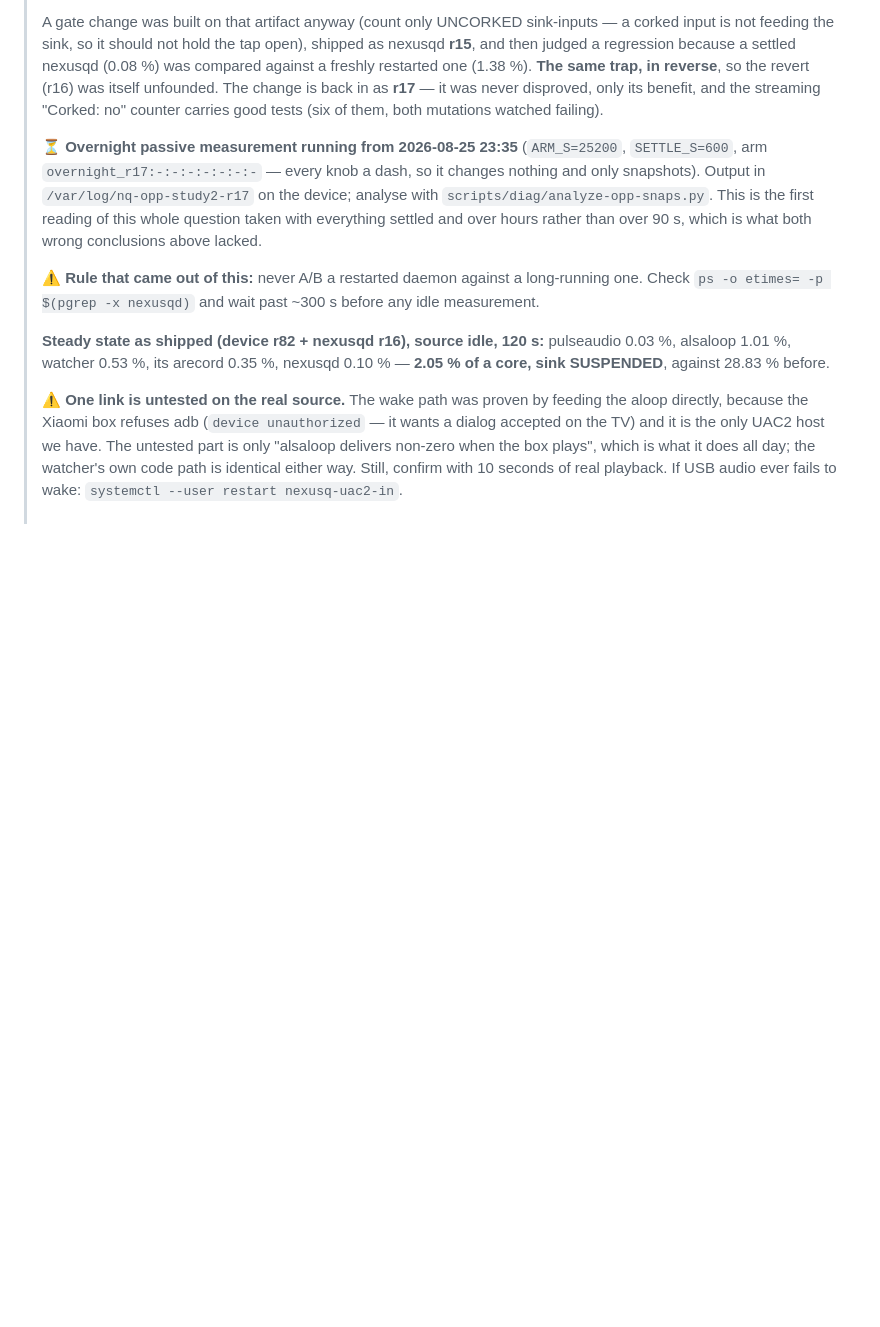
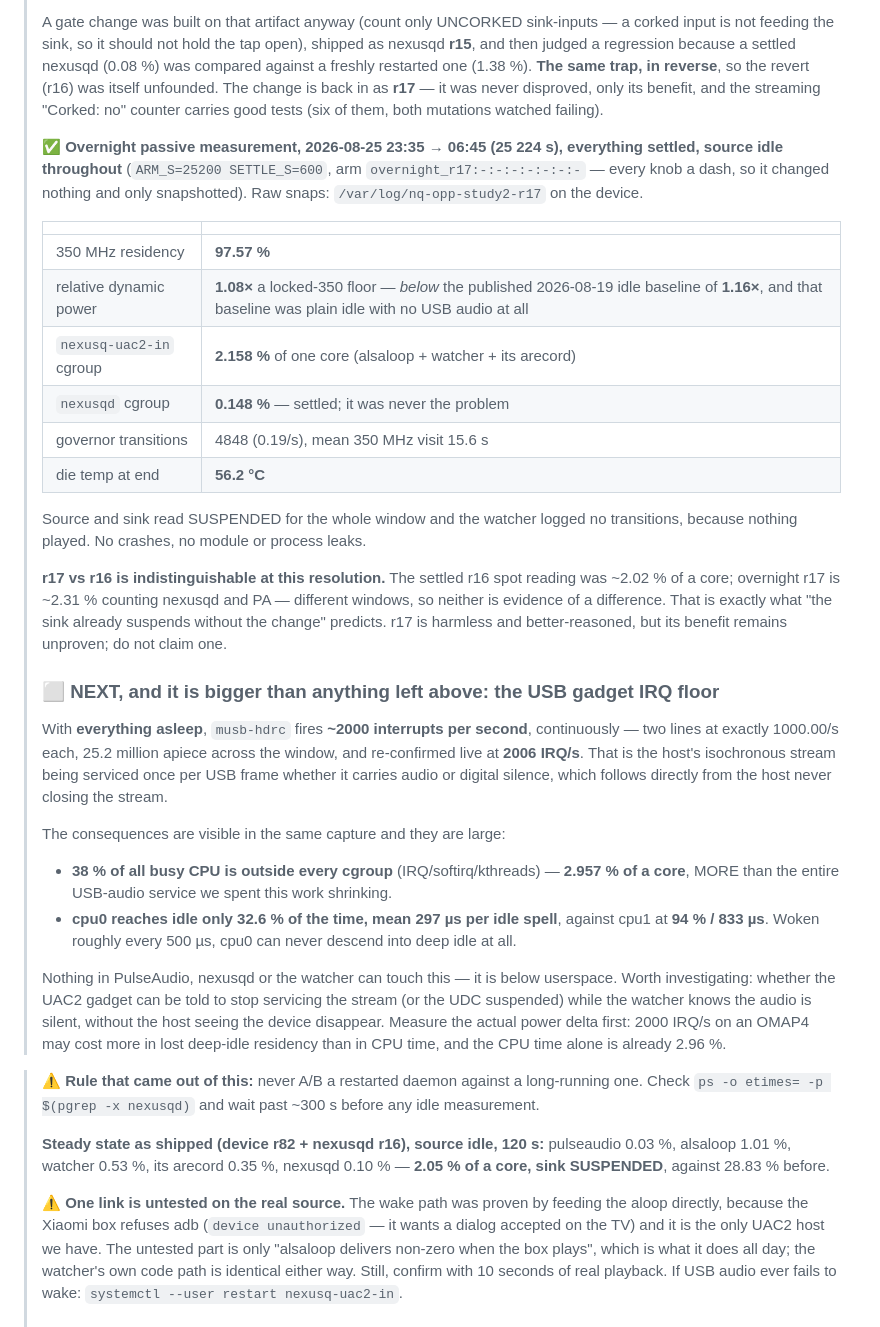
Before and after one commit to petronijus/nexusQ-reloaded, a Markdown page: PLAN.md, the part around the change. Drawn GitHub-style; blank space fills up the shorter version.

Commit message:
docs(plan): overnight idle measurement — and the real remaining cost is USB IRQs
Seven hours, everything settled, source idle throughout. 350 MHz residency
97.57%, relative dynamic power 1.08x a locked-350 floor -- below the published
2026-08-19 idle baseline of 1.16x, which was plain idle with no USB audio at
all. The nexusq-uac2-in cgroup costs 2.158% of one core, nexusqd 0.148%, and
the die ended at 56.2 C. Source and sink stayed SUSPENDED the whole window with
no leaks.

r17 and r16 are indistinguishable at this resolution, which is what "the sink
already suspends without the change" predicts. Recorded as unproven rather than
as a win.

The finding is elsewhere. With everything asleep, musb-hdrc fires ~2000
interrupts per second continuously -- two lines at exactly 1000.00/s, 25.2
million each across the window, re-confirmed live at 2006/s. It is the host's
isochronous stream serviced once per USB frame whether it carries audio or
silence. 38% of all busy CPU is outside every cgroup at 2.957% of a core, more
than the entire USB-audio service, and cpu0 reaches idle only 32.6% of the time
with a mean idle spell of 297 us against cpu1's 94% and 833 us. Nothing in
userspace can reach that.

Co-Authored-By: Claude Opus 5 <noreply@anthropic.com>

```diff
--- a/PLAN.md
+++ b/PLAN.md
@@ -452,12 +452,54 @@ HANDOFF.md "Session 2026-06-10" for root causes and access paths).
 > the streaming "Corked: no" counter carries good tests (six of them, both
 > mutations watched failing).
 >
-> ⏳ **Overnight passive measurement running from 2026-08-25 23:35** (`ARM_S=25200`,
-> `SETTLE_S=600`, arm `overnight_r17:-:-:-:-:-:-:-` — every knob a dash, so it
-> changes nothing and only snapshots). Output in `/var/log/nq-opp-study2-r17` on
-> the device; analyse with `scripts/diag/analyze-opp-snaps.py`. This is the first
-> reading of this whole question taken with everything settled and over hours
-> rather than over 90 s, which is what both wrong conclusions above lacked.
+> ✅ **Overnight passive measurement, 2026-08-25 23:35 → 06:45 (25 224 s), everything
+> settled, source idle throughout** (`ARM_S=25200 SETTLE_S=600`, arm
+> `overnight_r17:-:-:-:-:-:-:-` — every knob a dash, so it changed nothing and
+> only snapshotted). Raw snaps: `/var/log/nq-opp-study2-r17` on the device.
+>
+> | | |
+> |---|---|
+> | 350 MHz residency | **97.57 %** |
+> | relative dynamic power | **1.08×** a locked-350 floor — *below* the published 2026-08-19 idle baseline of **1.16×**, and that baseline was plain idle with no USB audio at all |
+> | `nexusq-uac2-in` cgroup | **2.158 %** of one core (alsaloop + watcher + its arecord) |
+> | `nexusqd` cgroup | **0.148 %** — settled; it was never the problem |
+> | governor transitions | 4848 (0.19/s), mean 350 MHz visit 15.6 s |
+> | die temp at end | **56.2 °C** |
+>
+> Source and sink read SUSPENDED for the whole window and the watcher logged no
+> transitions, because nothing played. No crashes, no module or process leaks.
+>
+> **r17 vs r16 is indistinguishable at this resolution.** The settled r16 spot
+> reading was ~2.02 % of a core; overnight r17 is ~2.31 % counting nexusqd and PA
+> — different windows, so neither is evidence of a difference. That is exactly
+> what "the sink already suspends without the change" predicts. r17 is harmless
+> and better-reasoned, but its benefit remains unproven; do not claim one.
+>
+> ### ⬜ NEXT, and it is bigger than anything left above: the USB gadget IRQ floor
+>
+> With **everything asleep**, `musb-hdrc` fires **~2000 interrupts per second**,
+> continuously — two lines at exactly 1000.00/s each, 25.2 million apiece across
+> the window, and re-confirmed live at **2006 IRQ/s**. That is the host's
+> isochronous stream being serviced once per USB frame whether it carries audio
+> or digital silence, which follows directly from the host never closing the
+> stream.
+>
+> The consequences are visible in the same capture and they are large:
+>
+> * **38 % of all busy CPU is outside every cgroup** (IRQ/softirq/kthreads) —
+>   **2.957 % of a core**, MORE than the entire USB-audio service we spent this
+>   work shrinking.
+> * **cpu0 reaches idle only 32.6 % of the time, mean 297 µs per idle spell**,
+>   against cpu1 at **94 % / 833 µs**. Woken roughly every 500 µs, cpu0 can never
+>   descend into deep idle at all.
+>
+> Nothing in PulseAudio, nexusqd or the watcher can touch this — it is below
+> userspace. Worth investigating: whether the UAC2 gadget can be told to stop
+> servicing the stream (or the UDC suspended) while the watcher knows the audio
+> is silent, without the host seeing the device disappear. Measure the actual
+> power delta first: 2000 IRQ/s on an OMAP4 may cost more in lost deep-idle
+> residency than in CPU time, and the CPU time alone is already 2.96 %.
+
 >
 > ⚠️ **Rule that came out of this:** never A/B a restarted daemon against a
 > long-running one. Check `ps -o etimes= -p $(pgrep -x nexusqd)` and wait past
```
